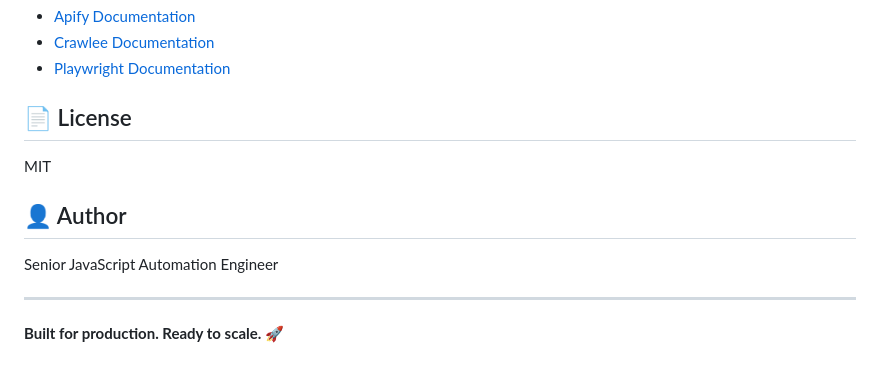
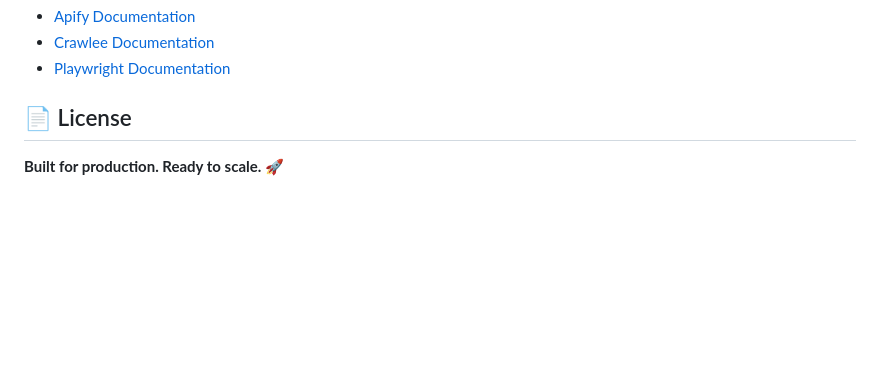
Before and after one commit to Praise1214/gallery_scraper, a Markdown page: README.md, the part around the change. Rendered like a GitHub page; blank space fills up the shorter version.

Commit message:
Clean up README by removing license and author details
Removed author information and license section from README.

```diff
--- a/README.md
+++ b/README.md
@@ -309,12 +309,5 @@ The actor tracks and reports:
 
 ## 📄 License
 
-MIT
-
-## 👤 Author
-
-Senior JavaScript Automation Engineer
-
----
 
 **Built for production. Ready to scale. 🚀**
```
